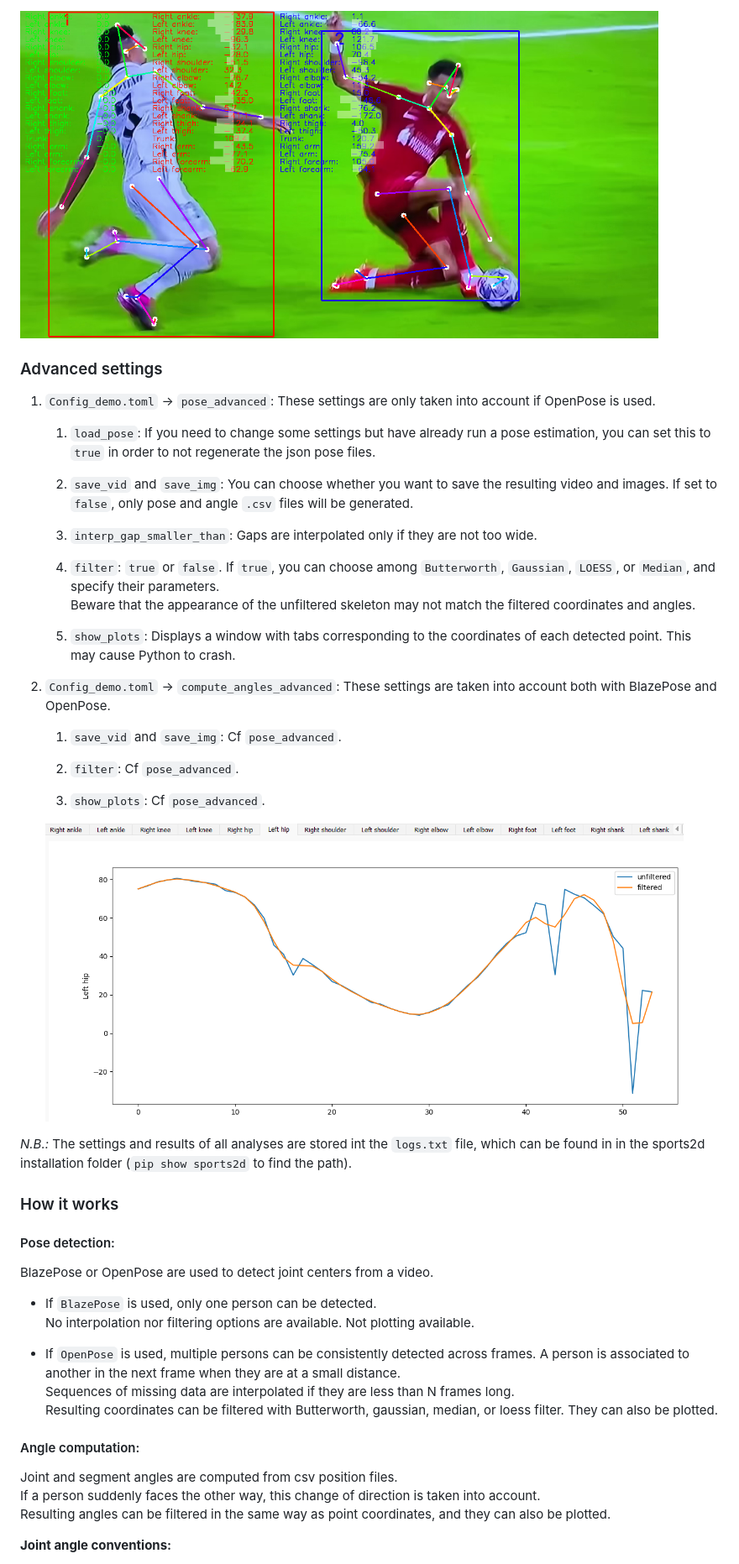
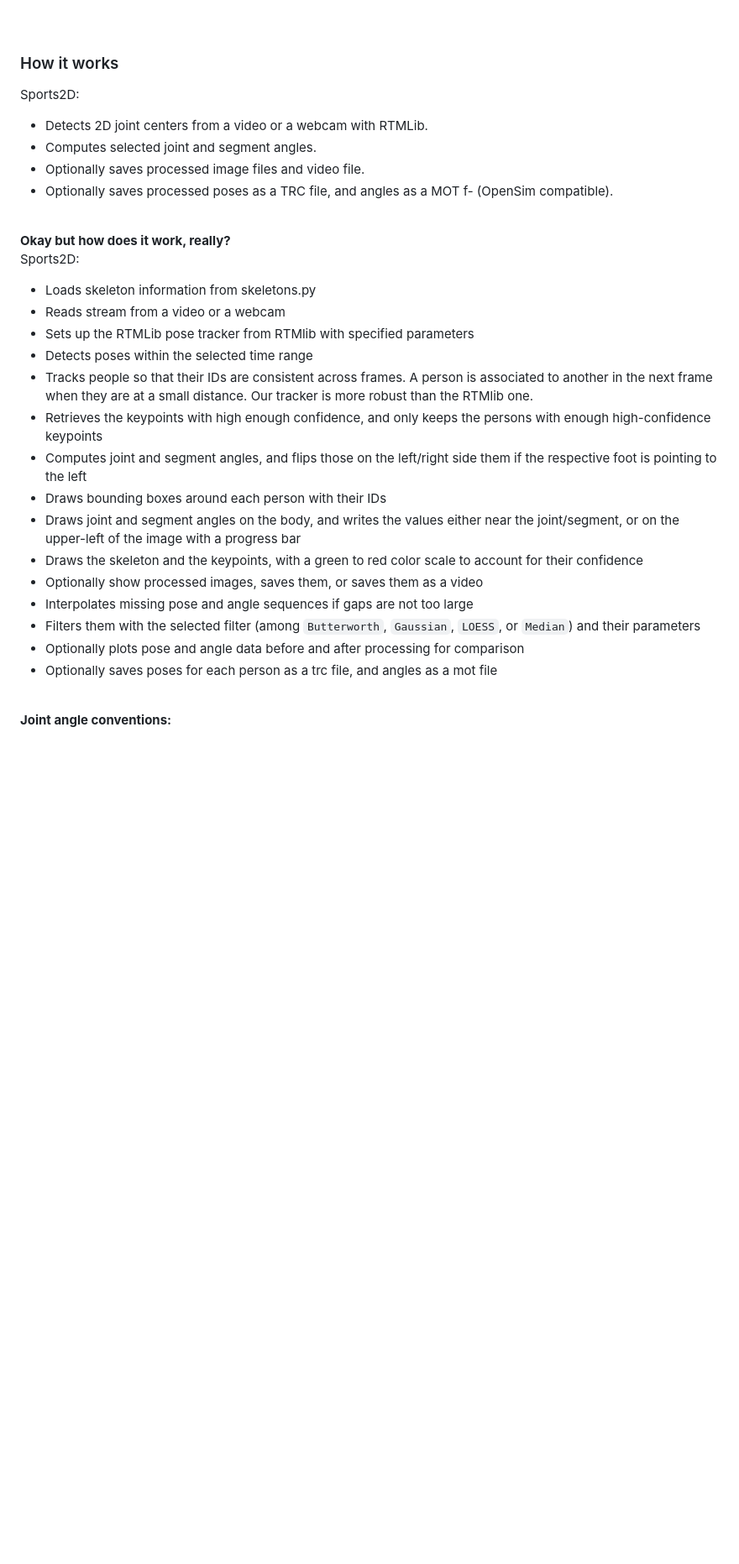
Before and after one commit to davidpagnon/Sports2D, a Markdown page: README.md, the part around the change printed below. Shown: that part at 84% size. Rendered like a GitHub page; pictures changed too: Content/demo_openpose_results.png (deleted); blank space fills up the shorter version.

Commit message:
Readme done

```diff
--- a/README.md
+++ b/README.md
@@ -160,51 +197,34 @@ Note that your data will be sent to the Google servers, which do not follow the
-<img src="Content/demo_openpose_results.png" width="760">
-
-### Advanced settings
-
-1. `Config_demo.toml` → `pose_advanced`: These settings are only taken into account if OpenPose is used.
-   1. `load_pose`: If you need to change some settings but have already run a pose estimation, you can set this to `true` in order to not regenerate the json pose files.
-
-   2. `save_vid` and `save_img`: You can choose whether you want to save the resulting video and images. If set to `false`, only pose and angle `.csv` files will be generated.
-
-   3. `interp_gap_smaller_than`: Gaps are interpolated only if they are not too wide.
-
-   4. `filter`: `true` or `false`. If `true`, you can choose among `Butterworth`, `Gaussian`, `LOESS`, or `Median`, and specify their parameters.\
-   Beware that the appearance of the unfiltered skeleton may not match the filtered coordinates and angles.
-
-   5. `show_plots`: Displays a window with tabs corresponding to the coordinates of each detected point. This may cause Python to crash.
-
-2. `Config_demo.toml` → `compute_angles_advanced`: These settings are taken into account both with BlazePose and OpenPose.
-   1. `save_vid` and `save_img`: Cf `pose_advanced`.
-
-   2. `filter`: Cf `pose_advanced`.
-
-   3. `show_plots`: Cf `pose_advanced`.
-
-   <img src="Content/demo_show_plots.png" width="760">
-
-*N.B.:* The settings and results of all analyses are stored int the `logs.txt` file, which can be found in in the sports2d installation folder (`pip show sports2d` to find the path).
-
-
+<br>
 
 ### How it works
 
-#### Pose detection:
+Sports2D:
+- Detects 2D joint centers from a video or a webcam with RTMLib.
+- Computes selected joint and segment angles.
+- Optionally saves processed image files and video file.
+- Optionally saves processed poses as a TRC file, and angles as a MOT f- (OpenSim compatible).
 
-BlazePose or OpenPose are used to detect joint centers from a video.
+<br>
 
-- If `BlazePose` is used, only one person can be detected.\
-  No interpolation nor filtering options are available. Not plotting available.
+**Okay but how does it work, really?**\
+Sports2D:
+- Loads skeleton information from skeletons.py
+- Reads stream from a video or a webcam
+- Sets up the RTMLib pose tracker from RTMlib with specified parameters
+- Detects poses within the selected time range
+- Tracks people so that their IDs are consistent across frames. A person is associated to another in the next frame when they are at a small distance. Our tracker is more robust than the RTMlib one.
+- Retrieves the keypoints with high enough confidence, and only keeps the persons with enough high-confidence keypoints
+- Computes joint and segment angles, and flips those on the left/right side them if the respective foot is pointing to the left
+- Draws bounding boxes around each person with their IDs
+- Draws joint and segment angles on the body, and writes the values either near the joint/segment, or on the upper-left of the image with a progress bar
+- Draws the skeleton and the keypoints, with a green to red color scale to account for their confidence
+- Optionally show processed images, saves them, or saves them as a video
+- Interpolates missing pose and angle sequences if gaps are not too large
+- Filters them with the selected filter (among `Butterworth`, `Gaussian`, `LOESS`, or `Median`) and their parameters
+- Optionally plots pose and angle data before and after processing for comparison
+- Optionally saves poses for each person as a trc file, and angles as a mot file
 
-- If `OpenPose` is used, multiple persons can be consistently detected across frames. A person is associated to another in the next frame when they are at a small distance.\
-  Sequences of missing data are interpolated if they are less than N frames long.\
-  Resulting coordinates can be filtered with Butterworth, gaussian, median, or loess filter. They can also be plotted.
-
-
-#### Angle computation:
-
-Joint and segment angles are computed from csv position files.\
-If a person suddenly faces the other way, this change of direction is taken into account.\
-Resulting angles can be filtered in the same way as point coordinates, and they can also be plotted.
+<br>
 
 **Joint angle conventions:**
 - Ankle dorsiflexion: Between heel and big toe, and ankle and knee.\
```
Also changed, not shown: other parts of README.md (+97 -61 lines), Content/Demo_terminal.png (added), Content/demo_blazepose_results.png (deleted), 6 other files.
